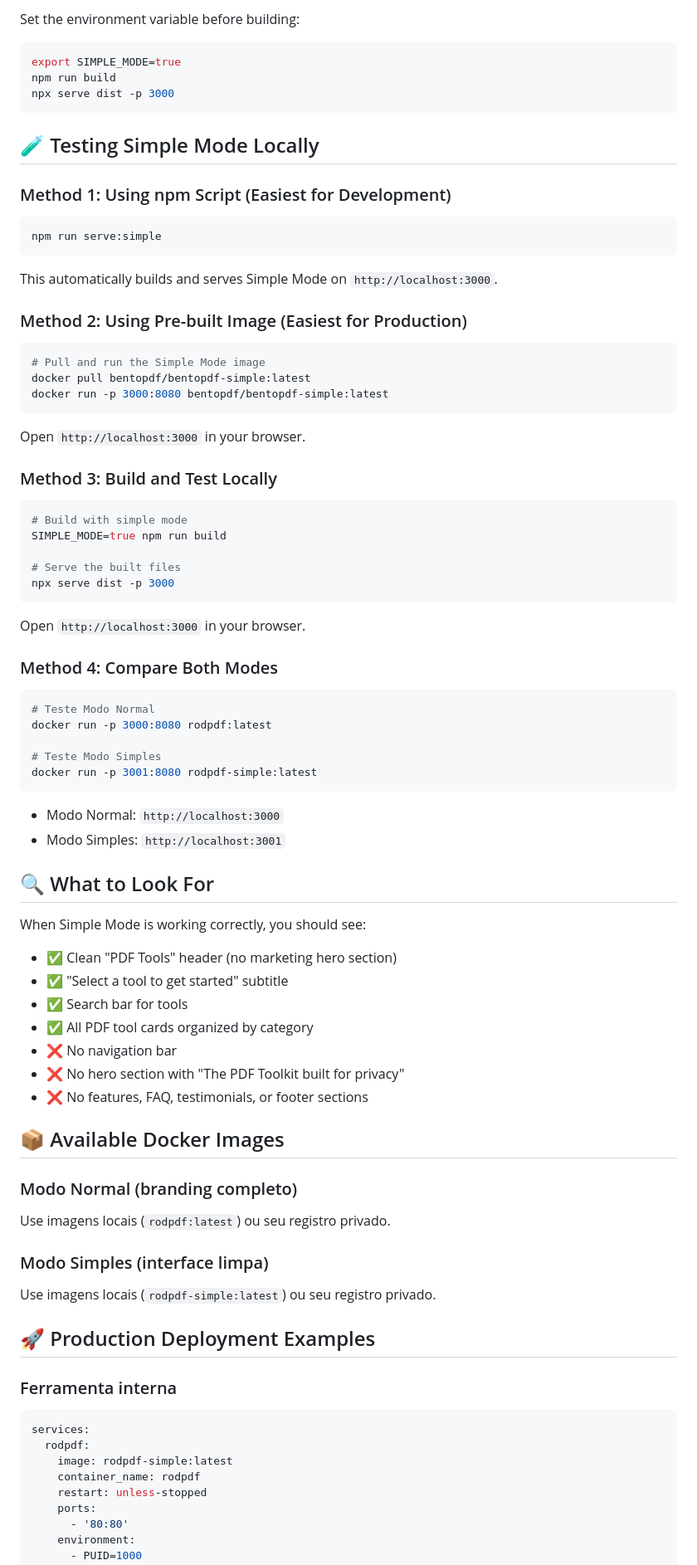
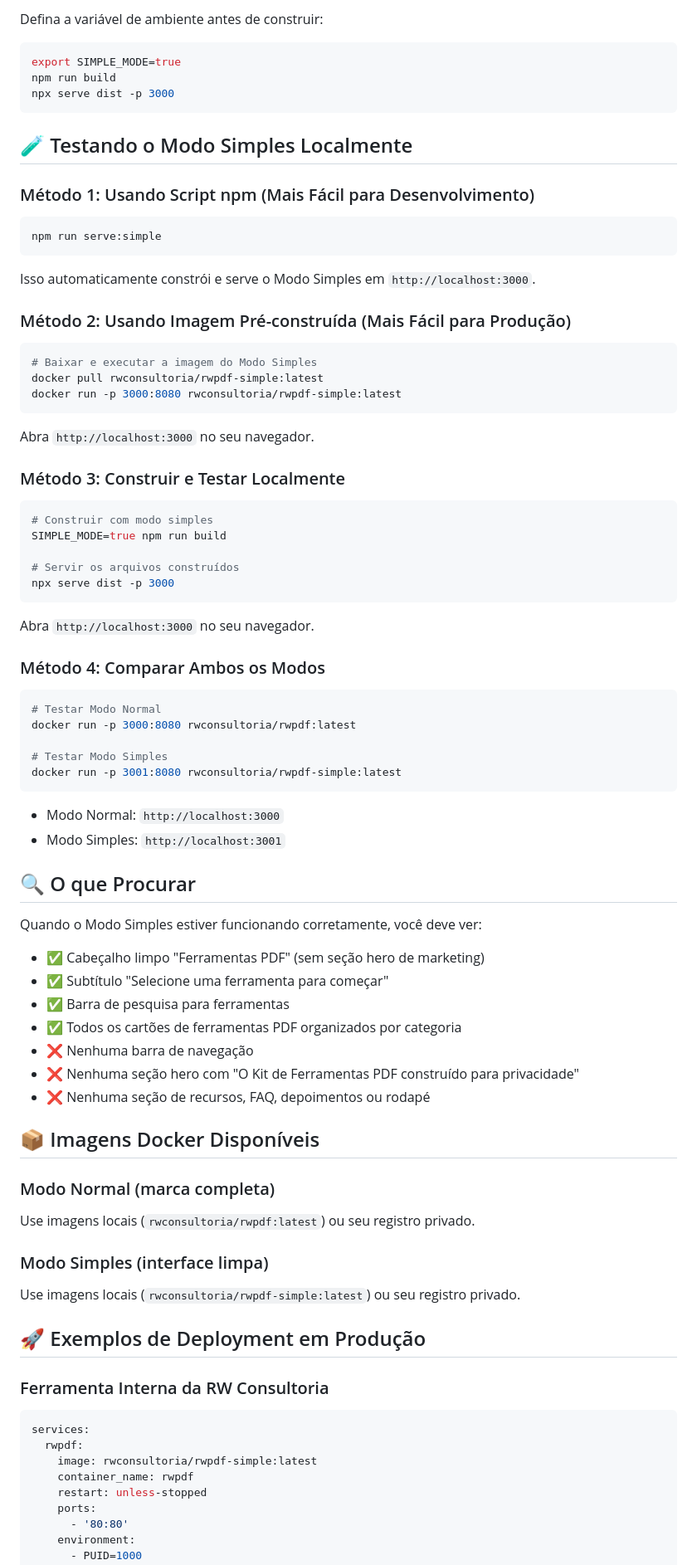
Before and after one commit to rodineyw/RW_PDF, a Markdown page: SIMPLE_MODE.md, the part around one of its changes. Shown at 83% size. GitHub-like rendering.

````diff
--- a/SIMPLE_MODE.md
+++ b/SIMPLE_MODE.md
@@ -83,5 +83,5 @@ This command automatically:
 
-Set the environment variable before building:
+Defina a variável de ambiente antes de construir:
 
 ```bash
 export SIMPLE_MODE=true
@@ -89,82 +89,82 @@ npm run build
 npx serve dist -p 3000
 ```
 
-## 🧪 Testing Simple Mode Locally
+## 🧪 Testando o Modo Simples Localmente
 
-### Method 1: Using npm Script (Easiest for Development)
+### Método 1: Usando Script npm (Mais Fácil para Desenvolvimento)
 
 ```bash
 npm run serve:simple
 ```
 
-This automatically builds and serves Simple Mode on `http://localhost:3000`.
+Isso automaticamente constrói e serve o Modo Simples em `http://localhost:3000`.
 
-### Method 2: Using Pre-built Image (Easiest for Production)
+### Método 2: Usando Imagem Pré-construída (Mais Fácil para Produção)
 
 ```bash
-# Pull and run the Simple Mode image
-docker pull bentopdf/bentopdf-simple:latest
-docker run -p 3000:8080 bentopdf/bentopdf-simple:latest
+# Baixar e executar a imagem do Modo Simples
+docker pull rwconsultoria/rwpdf-simple:latest
+docker run -p 3000:8080 rwconsultoria/rwpdf-simple:latest
 ```
 
-Open `http://localhost:3000` in your browser.
+Abra `http://localhost:3000` no seu navegador.
 
-### Method 3: Build and Test Locally
+### Método 3: Construir e Testar Localmente
 
 ```bash
-# Build with simple mode
+# Construir com modo simples
 SIMPLE_MODE=true npm run build
 
-# Serve the built files
+# Servir os arquivos construídos
 npx serve dist -p 3000
 ```
 
-Open `http://localhost:3000` in your browser.
+Abra `http://localhost:3000` no seu navegador.
 
-### Method 4: Compare Both Modes
+### Método 4: Comparar Ambos os Modos
 
 ```bash
-# Teste Modo Normal
-docker run -p 3000:8080 rodpdf:latest
+# Testar Modo Normal
+docker run -p 3000:8080 rwconsultoria/rwpdf:latest
 
-# Teste Modo Simples
-docker run -p 3001:8080 rodpdf-simple:latest
+# Testar Modo Simples
+docker run -p 3001:8080 rwconsultoria/rwpdf-simple:latest
 ```
 
 - Modo Normal: `http://localhost:3000`
 - Modo Simples: `http://localhost:3001`
 
-## 🔍 What to Look For
+## 🔍 O que Procurar
 
-When Simple Mode is working correctly, you should see:
+Quando o Modo Simples estiver funcionando corretamente, você deve ver:
 
-- ✅ Clean "PDF Tools" header (no marketing hero section)
-- ✅ "Select a tool to get started" subtitle
-- ✅ Search bar for tools
-- ✅ All PDF tool cards organized by category
-- ❌ No navigation bar
-- ❌ No hero section with "The PDF Toolkit built for privacy"
-- ❌ No features, FAQ, testimonials, or footer sections
+- ✅ Cabeçalho limpo "Ferramentas PDF" (sem seção hero de marketing)
+- ✅ Subtítulo "Selecione uma ferramenta para começar"
+- ✅ Barra de pesquisa para ferramentas
+- ✅ Todos os cartões de ferramentas PDF organizados por categoria
+- ❌ Nenhuma barra de navegação
+- ❌ Nenhuma seção hero com "O Kit de Ferramentas PDF construído para privacidade"
+- ❌ Nenhuma seção de recursos, FAQ, depoimentos ou rodapé
 
-## 📦 Available Docker Images
+## 📦 Imagens Docker Disponíveis
 
-### Modo Normal (branding completo)
+### Modo Normal (marca completa)
 
-Use imagens locais (`rodpdf:latest`) ou seu registro privado.
+Use imagens locais (`rwconsultoria/rwpdf:latest`) ou seu registro privado.
 
 ### Modo Simples (interface limpa)
 
-Use imagens locais (`rodpdf-simple:latest`) ou seu registro privado.
+Use imagens locais (`rwconsultoria/rwpdf-simple:latest`) ou seu registro privado.
 
-## 🚀 Production Deployment Examples
+## 🚀 Exemplos de Deployment em Produção
 
-### Ferramenta interna
+### Ferramenta Interna da RW Consultoria
 
 ```yaml
 services:
-  rodpdf:
-    image: rodpdf-simple:latest
-    container_name: rodpdf
+  rwpdf:
+    image: rwconsultoria/rwpdf-simple:latest
+    container_name: rwpdf
     restart: unless-stopped
     ports:
       - '80:80'
````
Also changed, not shown: other parts of SIMPLE_MODE.md (+47 -46 lines), README.md (+4 -4 lines).
